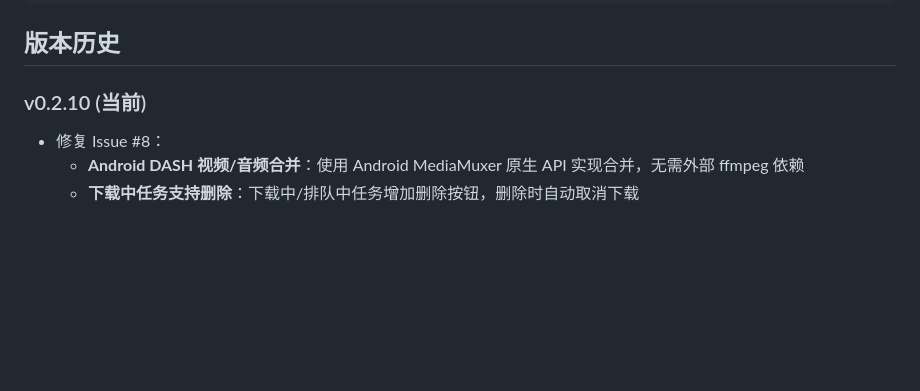
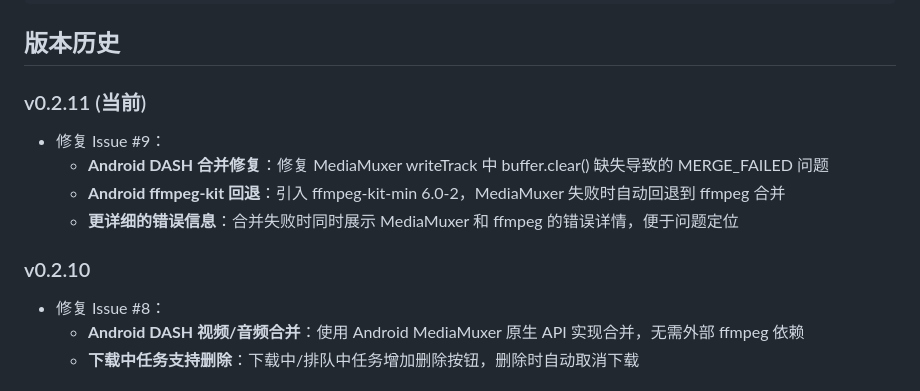
Before and after one commit to g-ai-002/flutter-bilibili-downloader-d4-qwen-code, a Markdown page: README.md, the part around the change. Drawn GitHub-style; blank space fills up the shorter version.

Commit message:
docs: 更新 plan.md 和 README 记录 v0.2.11 修复内容

```diff
--- a/README.md
+++ b/README.md
@@ -45,7 +45,13 @@ flutter build windows --release
 
 ## 版本历史
 
-### v0.2.10 (当前)
+### v0.2.11 (当前)
+- 修复 Issue #9：
+  - **Android DASH 合并修复**：修复 MediaMuxer writeTrack 中 buffer.clear() 缺失导致的 MERGE_FAILED 问题
+  - **Android ffmpeg-kit 回退**：引入 ffmpeg-kit-min 6.0-2，MediaMuxer 失败时自动回退到 ffmpeg 合并
+  - **更详细的错误信息**：合并失败时同时展示 MediaMuxer 和 ffmpeg 的错误详情，便于问题定位
+
+### v0.2.10
 - 修复 Issue #8：
   - **Android DASH 视频/音频合并**：使用 Android MediaMuxer 原生 API 实现合并，无需外部 ffmpeg 依赖
   - **下载中任务支持删除**：下载中/排队中任务增加删除按钮，删除时自动取消下载
```
Also changed, not shown: plan.md (+17 -2 lines).
